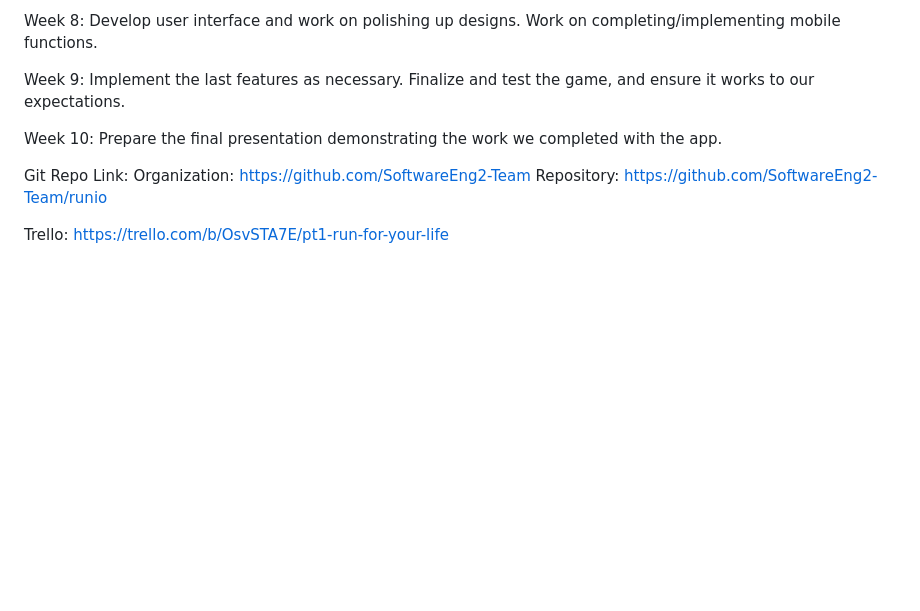
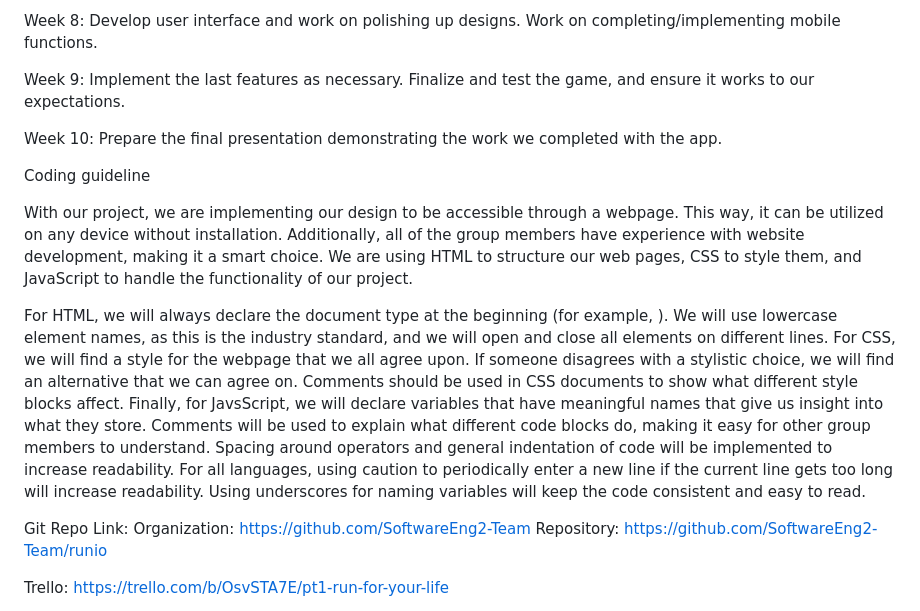
Before and after one commit to SoftwareEng2-Team/runio, a Markdown page: LivingDocument.md, the part around the change. GitHub-like rendering; blank space fills up the shorter version.

Commit message:
Added 'Coding guideline' section

```diff
--- a/LivingDocument.md
+++ b/LivingDocument.md
@@ -102,6 +102,16 @@ Week 9: Implement the last features as necessary. Finalize and test the game, an
 
 Week 10: Prepare the final presentation demonstrating the work we completed with the app.
 
+Coding guideline
+
+With our project, we are implementing our design to be accessible through a webpage. This way, it can be utilized on any device without installation. Additionally, all of the group members have experience with website development, making it a smart choice. We are using HTML to structure our web pages, CSS to style them, and JavaScript to handle the functionality of our project.
+
+For HTML, we will always declare the document type at the beginning (for example, ). We will use lowercase element names, as this is the industry standard, and we will open and close all elements on different lines.
+For CSS, we will find a style for the webpage that we all agree upon. If someone disagrees with a stylistic choice, we will find an alternative that we can agree on. Comments should be used in CSS documents to show what different style blocks affect.
+Finally, for JavsScript, we will declare variables that have meaningful names that give us insight into what they store. Comments will be used to explain what different code blocks do, making it easy for other group members to understand. Spacing around operators and general indentation of code will be implemented to increase readability.
+For all languages, using caution to periodically enter a new line if the current line gets too long will increase readability. Using underscores for naming variables will keep the code consistent and easy to read.
+
+
 Git Repo Link:
 Organization: https://github.com/SoftwareEng2-Team
 Repository: https://github.com/SoftwareEng2-Team/runio
```
